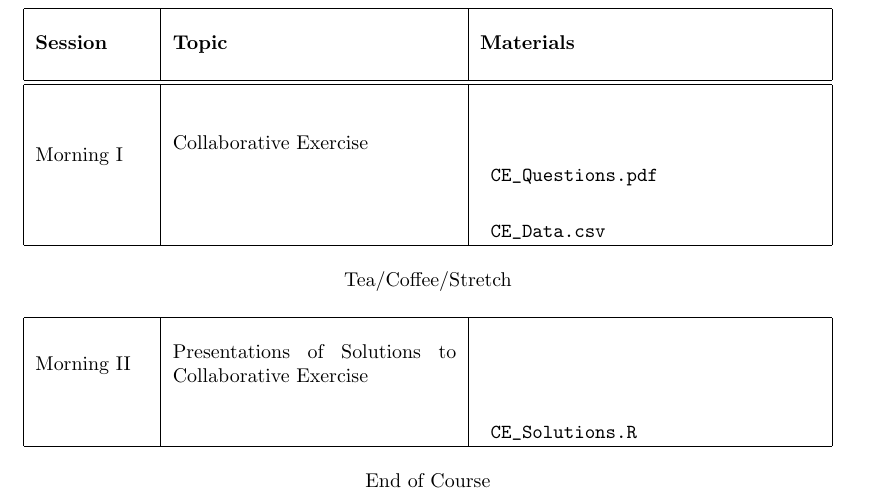
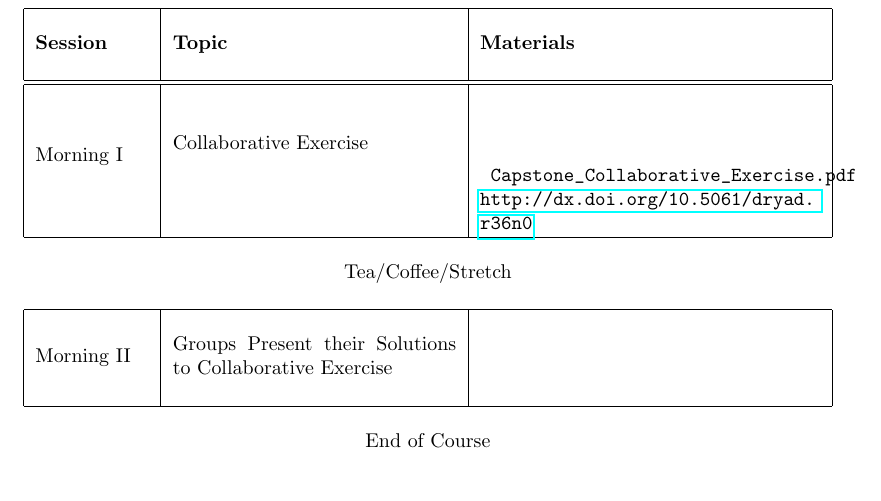
Before and after one commit to brfitzpatrick/Intro_to_R, a LaTeX document (Course_Program_Source/Course_Program.tex): part of page 4 of 4, cut so that both start at the same text. Compiled offline with pdfLaTeX.

Commit message:
Updated file names to match those in respository

```diff
--- a/Course_Program_Source/Course_Program.tex
+++ b/Course_Program_Source/Course_Program.tex
@@ -128,14 +128,14 @@ Morning I                   & Linear Modelling                & \begin{verbatim}
 
 
  & & \\
-\multirow{2}{*}{Morning I }    & Collaborative Exercise & \begin{verbatim} CE_Questions.pdf \end{verbatim}  \\
-                              & &  \begin{verbatim} CE_Data.csv \end{verbatim} \\ \hline
+\multirow{2}{*}{Morning I }    & Collaborative Exercise & \begin{verbatim} Capstone_Collaborative_Exercise.pdf \end{verbatim}  \\
+                              & &  \url{http://dx.doi.org/10.5061/dryad.r36n0} \\ \hline
 \multicolumn{3}{c}{} \\
 \multicolumn{3}{c}{Tea/Coffee/Stretch}  \\
 \multicolumn{3}{c}{} \\ \hline
  & & \\
-\multirow{2}{*}{Morning II}      & Presentations of Solutions to Collaborative Exercise      & \\
- & & \begin{verbatim} CE_Solutions.R \end{verbatim} \\ \hline
+\multirow{2}{*}{Morning II}      & Groups Present their Solutions to Collaborative Exercise      & \\
+ & & \\ \hline
 \multicolumn{3}{c}{} \\
 \multicolumn{3}{c}{End of Course}  \\
 \multicolumn{3}{c}{} \\
```
Also changed, not shown: Course_Program.pdf, Course_Program_Source/Course_Program.pdf.
